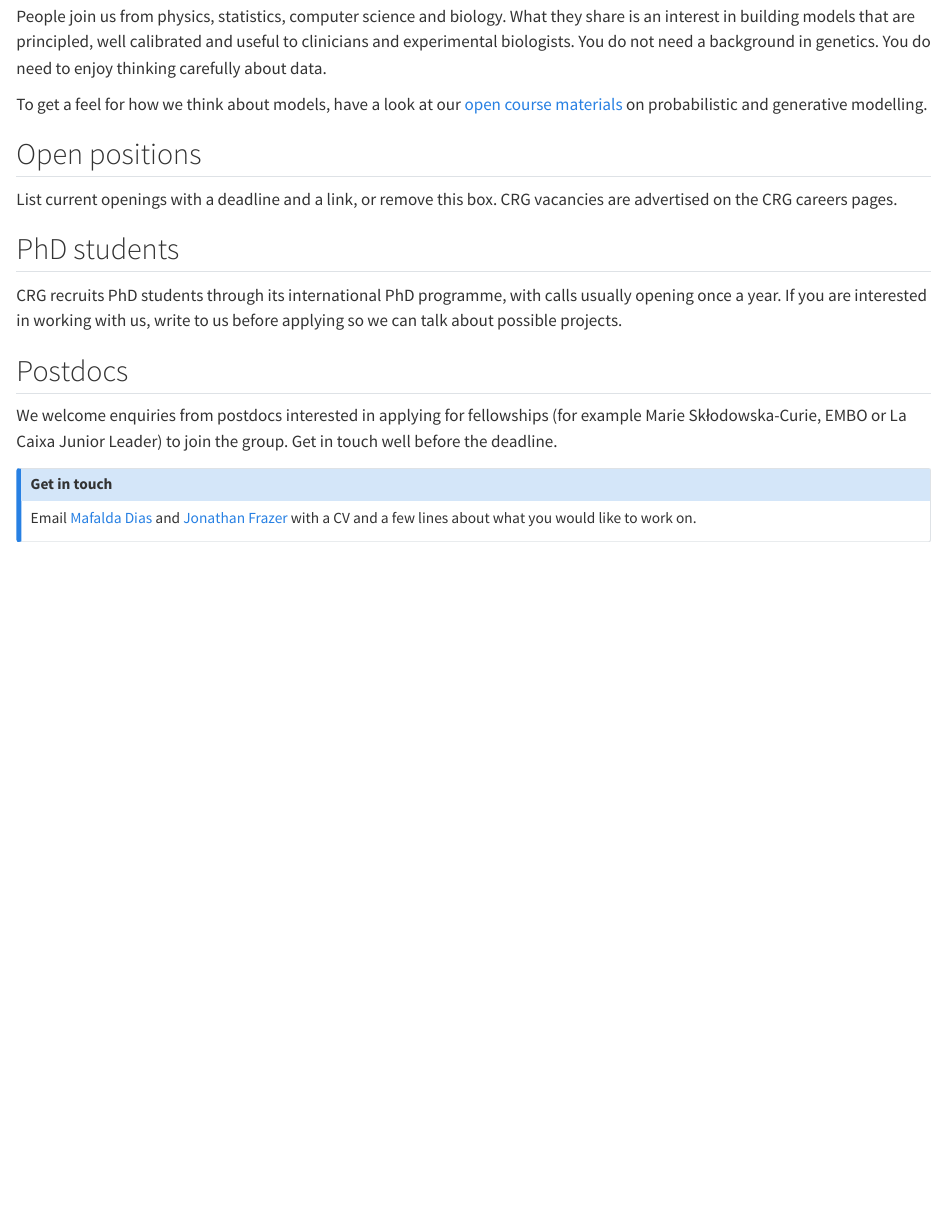
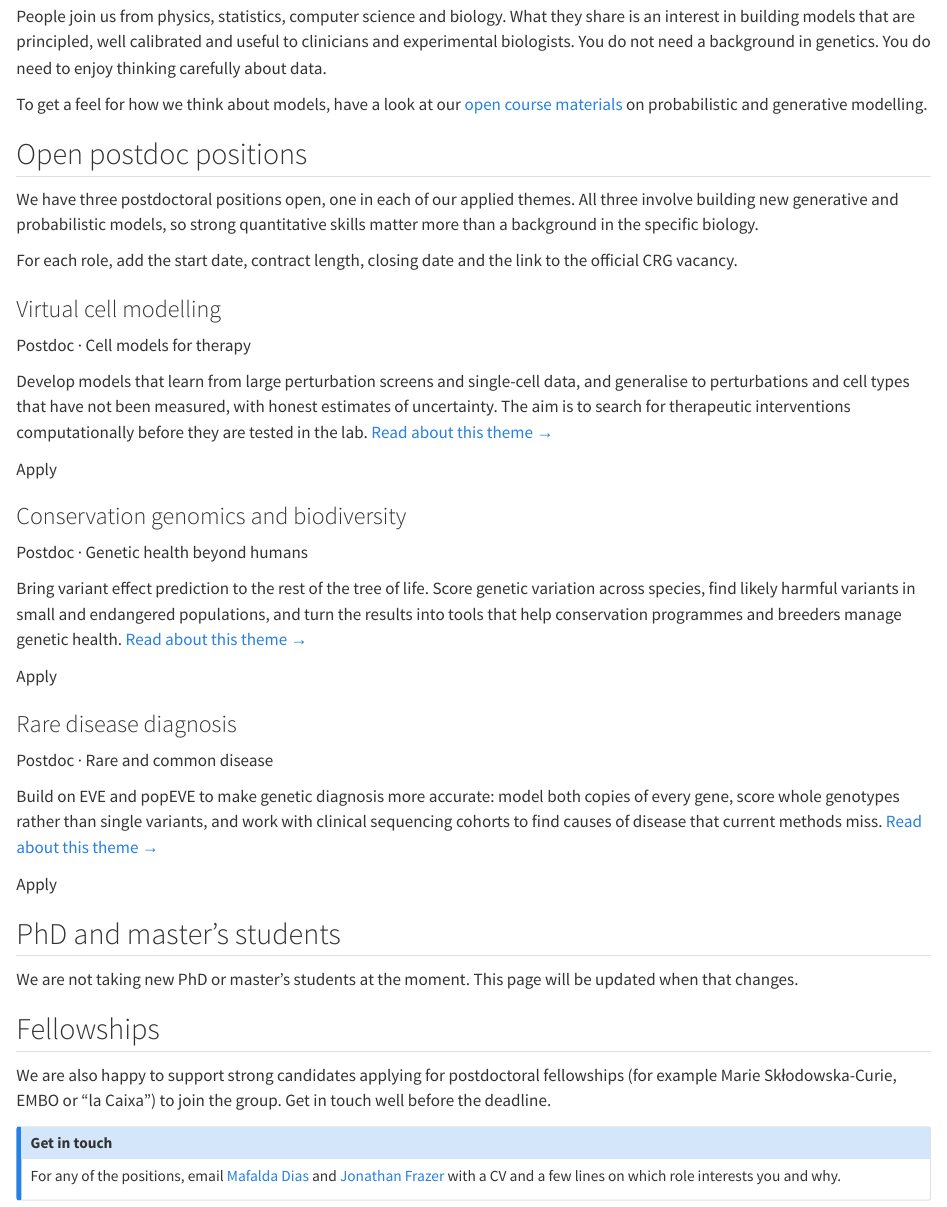
Before and after one commit to DiasFrazerGroup/DiasFrazerGroup.github.io, a Quarto document (join.qmd): the page in a window 1100 px wide, from 130 px down. Rendered offline with R 4.5, knitr and Pandoc in place of Quarto, with nearby package versions.

Commit message:
Join us: three postdoc openings; no PhD or master's intake
Adds cards for the virtual cell, conservation genomics and rare
disease diagnosis postdocs, states that no PhD or master's students
are being taken, and links the openings from the home page.

Co-Authored-By: Claude Opus 5.5 <noreply@anthropic.com>

```diff
--- a/join.qmd
+++ b/join.qmd
@@ -1,6 +1,6 @@
 ---
 title: Join us
-description: "We are building a team and hiring at all levels."
+description: "We are hiring three postdocs."
 ---
 
 We are a computational group at the [Centre for Genomic Regulation](https://www.crg.eu) in Barcelona, one of Europe's leading research institutes in the life sciences, on the seafront campus of the Barcelona Biomedical Research Park.
@@ -9,22 +9,57 @@
 
 To get a feel for how we think about models, have a look at our [open course materials](teaching.qmd) on probabilistic and generative modelling.
 
-## Open positions
+## Open postdoc positions {#positions}
+
+We have three postdoctoral positions open, one in each of our applied themes. All three involve building new generative and probabilistic models, so strong quantitative skills matter more than a background in the specific biology.
 
 ::: placeholder
-List current openings with a deadline and a link, or remove this box. CRG vacancies are advertised on the CRG careers pages.
+For each role, add the start date, contract length, closing date and the link to the official CRG vacancy.
 :::
 
-## PhD students
+::: {.tool}
+### Virtual cell modelling
+[Postdoc · Cell models for therapy]{.what}
 
-CRG recruits PhD students through its international PhD programme, with calls usually opening once a year. If you are interested in working with us, write to us before applying so we can talk about possible projects.
+Develop models that learn from large perturbation screens and single-cell data, and generalise to perturbations and cell types that have not been measured, with honest estimates of uncertainty. The aim is to search for therapeutic interventions computationally before they are tested in the lab. [Read about this theme →](research.qmd#cell-models)
 
-## Postdocs
+::: {.link-row}
+[Apply]{.na}
+:::
+:::
 
-We welcome enquiries from postdocs interested in applying for fellowships (for example Marie Skłodowska-Curie, EMBO or La Caixa Junior Leader) to join the group. Get in touch well before the deadline.
+::: {.tool}
+### Conservation genomics and biodiversity
+[Postdoc · Genetic health beyond humans]{.what}
+
+Bring variant effect prediction to the rest of the tree of life. Score genetic variation across species, find likely harmful variants in small and endangered populations, and turn the results into tools that help conservation programmes and breeders manage genetic health. [Read about this theme →](research.qmd#genetic-health)
+
+::: {.link-row}
+[Apply]{.na}
+:::
+:::
+
+::: {.tool}
+### Rare disease diagnosis
+[Postdoc · Rare and common disease]{.what}
+
+Build on EVE and popEVE to make genetic diagnosis more accurate: model both copies of every gene, score whole genotypes rather than single variants, and work with clinical sequencing cohorts to find causes of disease that current methods miss. [Read about this theme →](research.qmd#disease)
+
+::: {.link-row}
+[Apply]{.na}
+:::
+:::
+
+## PhD and master's students
+
+We are not taking new PhD or master's students at the moment. This page will be updated when that changes.
+
+## Fellowships
+
+We are also happy to support strong candidates applying for postdoctoral fellowships (for example Marie Skłodowska-Curie, EMBO or "la Caixa") to join the group. Get in touch well before the deadline.
 
 ::: {.callout-join}
 ### Get in touch
 
-Email [Mafalda Dias](mailto:mafalda.dias@crg.eu) and [Jonathan Frazer](mailto:jonathan.frazer@crg.eu) with a CV and a few lines about what you would like to work on.
+For any of the positions, email [Mafalda Dias](mailto:mafalda.dias@crg.eu) and [Jonathan Frazer](mailto:jonathan.frazer@crg.eu) with a CV and a few lines on which role interests you and why.
 :::
```
Also changed, not shown: assets/site.scss (+20 -0 lines), index.qmd (+1 -0 lines), 1 other file.
